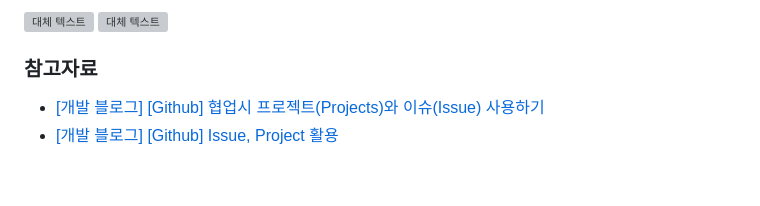
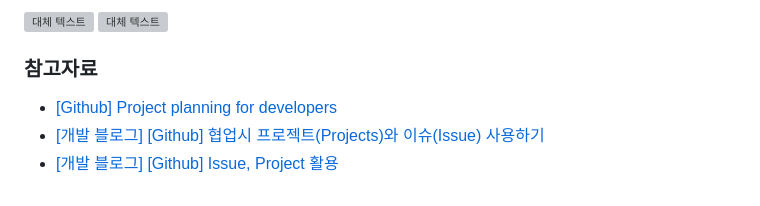
Before and after one commit to APPS-sookmyung/2023-2-Web-FE-Study, a Markdown page: 류미성/study-note/github.md, the part around the change. Rendered like a GitHub page; grey boxes are pictures that could not be loaded.

Commit message:
Style: github의 project와 issue

```diff
--- a/류미성/study-note/github.md
+++ b/류미성/study-note/github.md
@@ -85,6 +85,7 @@
 
 ### 참고자료
 
+- [[Github] Project planning for developers](https://github.com/features/issues)
 - [[개발 블로그] [Github] 협업시 프로젝트(Projects)와 이슈(Issue) 사용하기](https://devlog-wjdrbs96.tistory.com/227)
 - [[개발 블로그] [Github] Issue, Project 활용](https://velog.io/@dohaeng0/GitHub-Project-Issue-%ED%99%9C%EC%9A%A9)
   <br />
```
